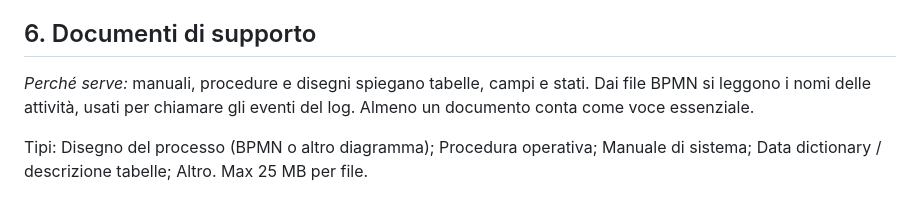
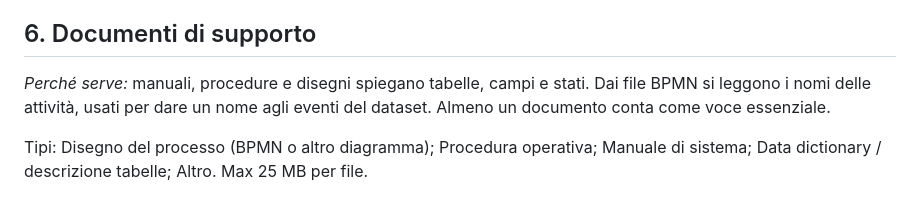
Before and after one commit to lorenzofornai-jpg/Claude-Process-Mining, a Markdown page: docs/assessment-checklist.md, the part around the change. Drawn GitHub-style.

Commit message:
docs: checklist senza "log"
Co-Authored-By: Claude Opus 5.5 <noreply@anthropic.com>
Claude-Session: https://claude.ai/code/session_017HDpdgaN9gcfu7FUWkx2q6

```diff
--- a/docs/assessment-checklist.md
+++ b/docs/assessment-checklist.md
@@ -58,6 +58,6 @@ Generata da `backend/app/services/assessment.py`, che è la fonte di verità: pe
 - Campi o tabelle personalizzate (opzionale)
 ## 6. Documenti di supporto
 
-*Perché serve:* manuali, procedure e disegni spiegano tabelle, campi e stati. Dai file BPMN si leggono i nomi delle attività, usati per chiamare gli eventi del log. Almeno un documento conta come voce essenziale.
+*Perché serve:* manuali, procedure e disegni spiegano tabelle, campi e stati. Dai file BPMN si leggono i nomi delle attività, usati per dare un nome agli eventi del dataset. Almeno un documento conta come voce essenziale.
 
 Tipi: Disegno del processo (BPMN o altro diagramma); Procedura operativa; Manuale di sistema; Data dictionary / descrizione tabelle; Altro. Max 25 MB per file.
```
